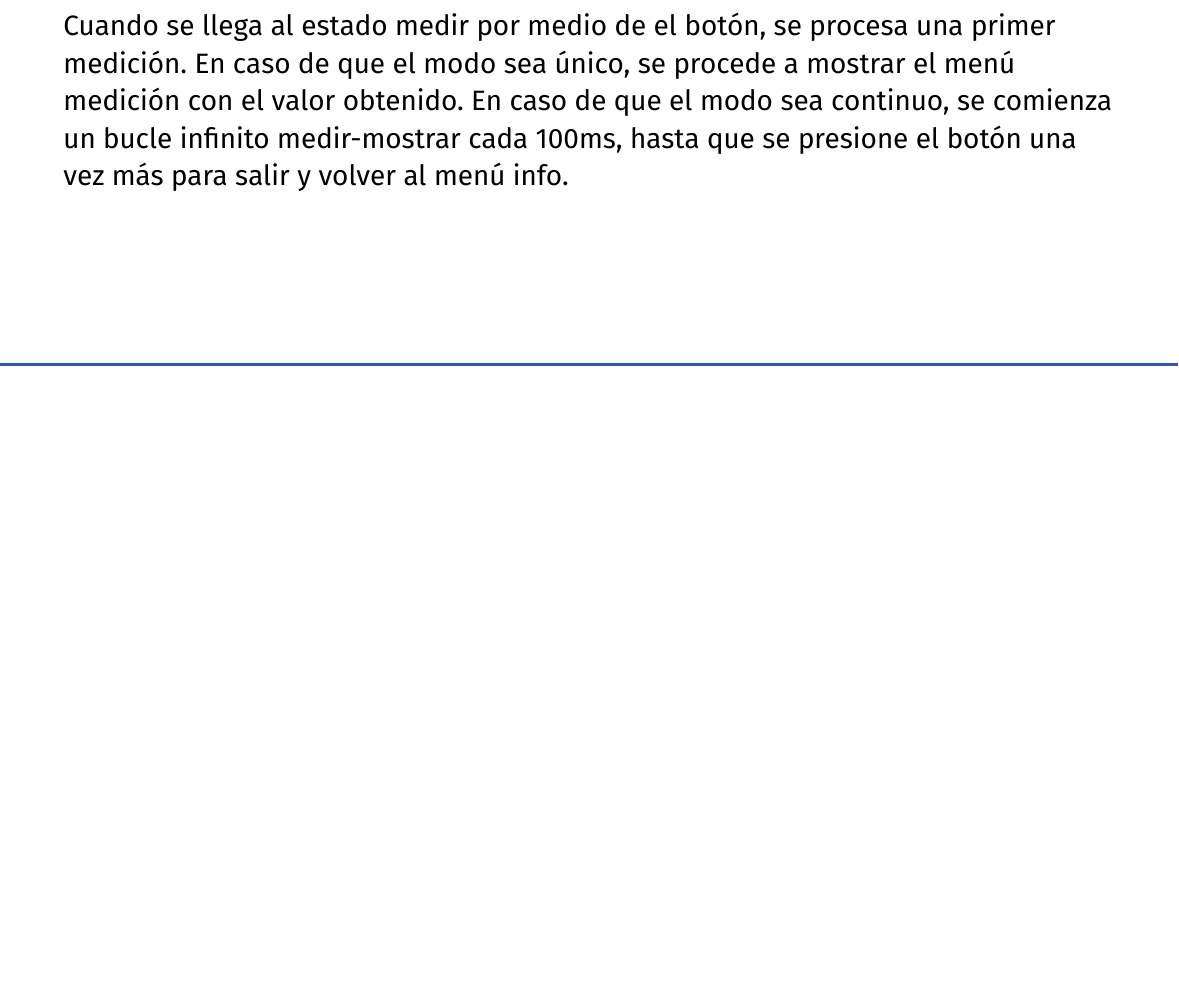
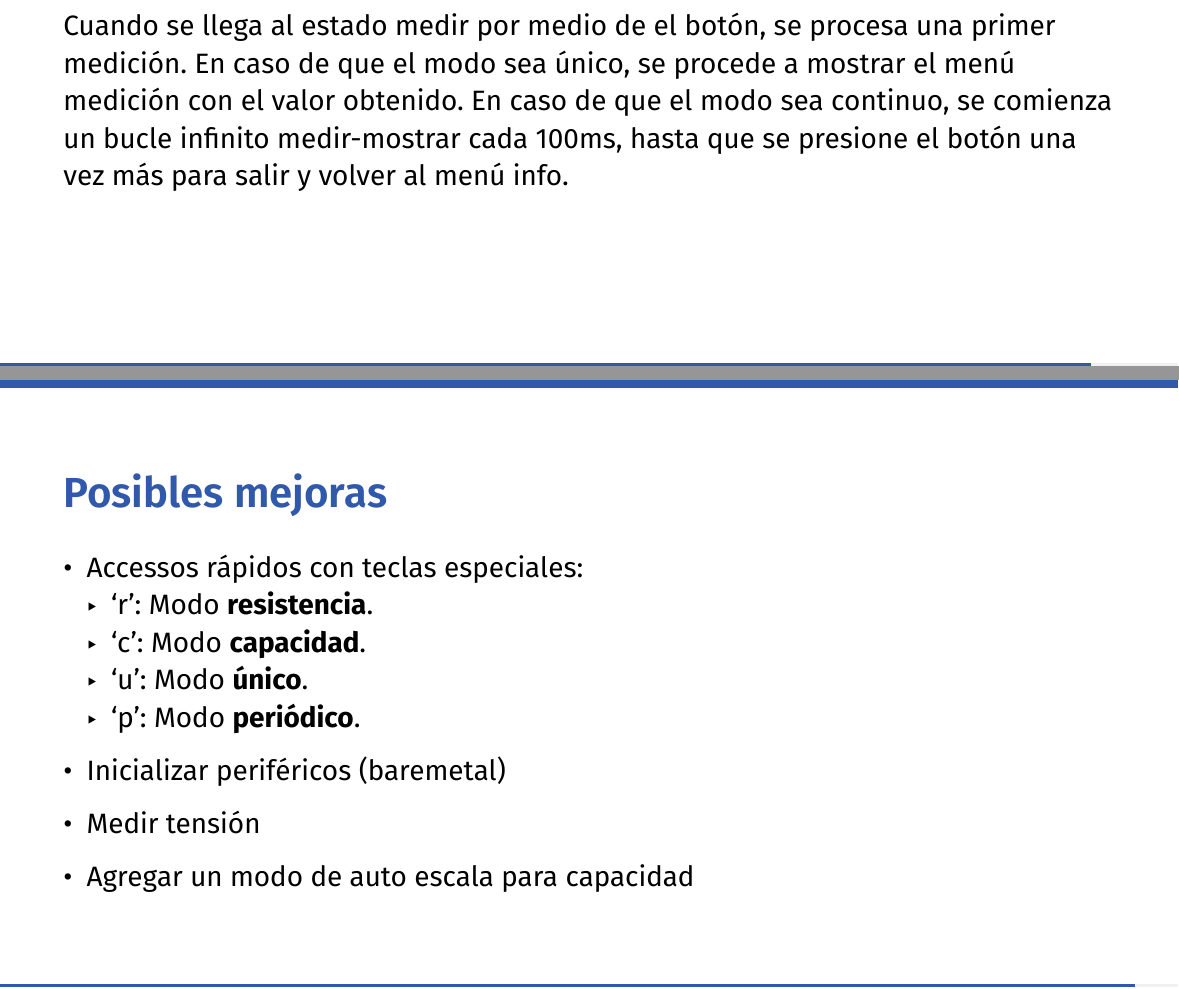
Before and after one commit to TomiVidal99/SE_PE_1, a Typst document (presentacion.typ): part of page 25 of 25 before the commit and two parts of pages 25 and 26 of 27 after it, the two joined at a grey line, cut so that both start at the same text, the shorter picture padded with empty space. The pictures show the PDF file Documentacion/presentacion.pdf that the author committed with the source.

Commit message:
Agregué filmina de posibles mejoras y FIN de presentación

```diff
--- a/presentacion.typ
+++ b/presentacion.typ
@@ -237,18 +237,18 @@ Y por otro lado, es también configurable el parámetro a medir:\
 
 ]
 
-// #slide(title: "Solución software", outlined: true)[
-//
-//   #set text(size: 30pt)
-//   #stress("Posibles mejoras")
-//   #set text(size: 20pt)
-//
-//   - Accessos rápidos con teclas especiales:
-//     - 'r': Modo *resistencia*.
-//     - 'c': Modo *capacidad*.
-//     - 'u': Modo *único*.
-//     - 'p': Modo *periódico*.
-//
-//   -
-//
-// ]
+#slide(title: "Solución software", outlined: true)[
+
+  #set text(size: 30pt)
+  #stress("Posibles mejoras")
+  #set text(size: 20pt)
+
+  - Accessos rápidos con teclas especiales:
+    - 'r': Modo *resistencia*.
+    - 'c': Modo *capacidad*.
+    - 'u': Modo *único*.
+    - 'p': Modo *periódico*.
+
+  - Inicializar periféricos (baremetal)
+  - Medir tensión
+  - Agregar un modo de auto escala para capacidad
```
Also changed, not shown: Documentacion/presentacion.pdf, presentacion.typ (12 more changed lines).
